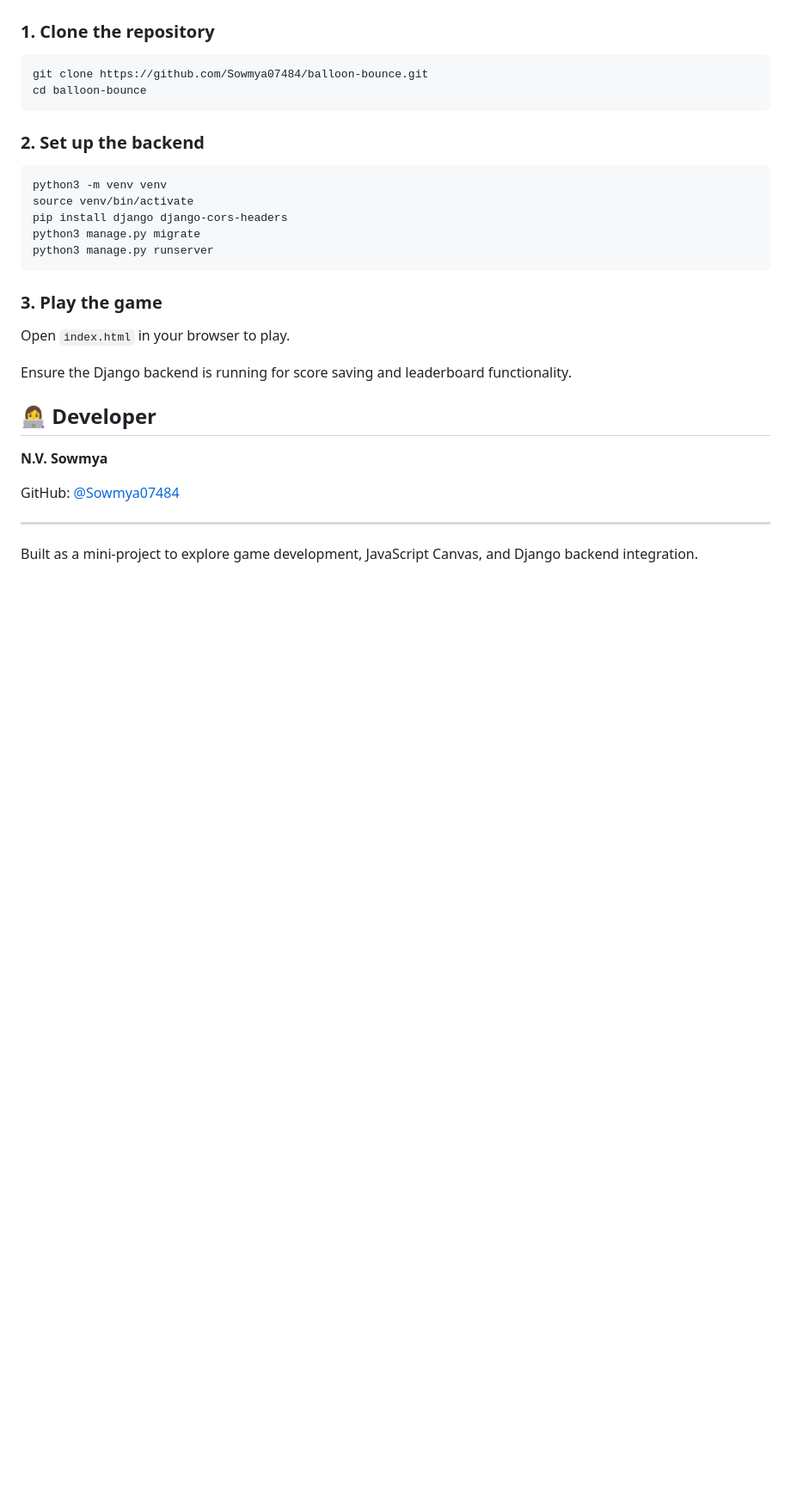
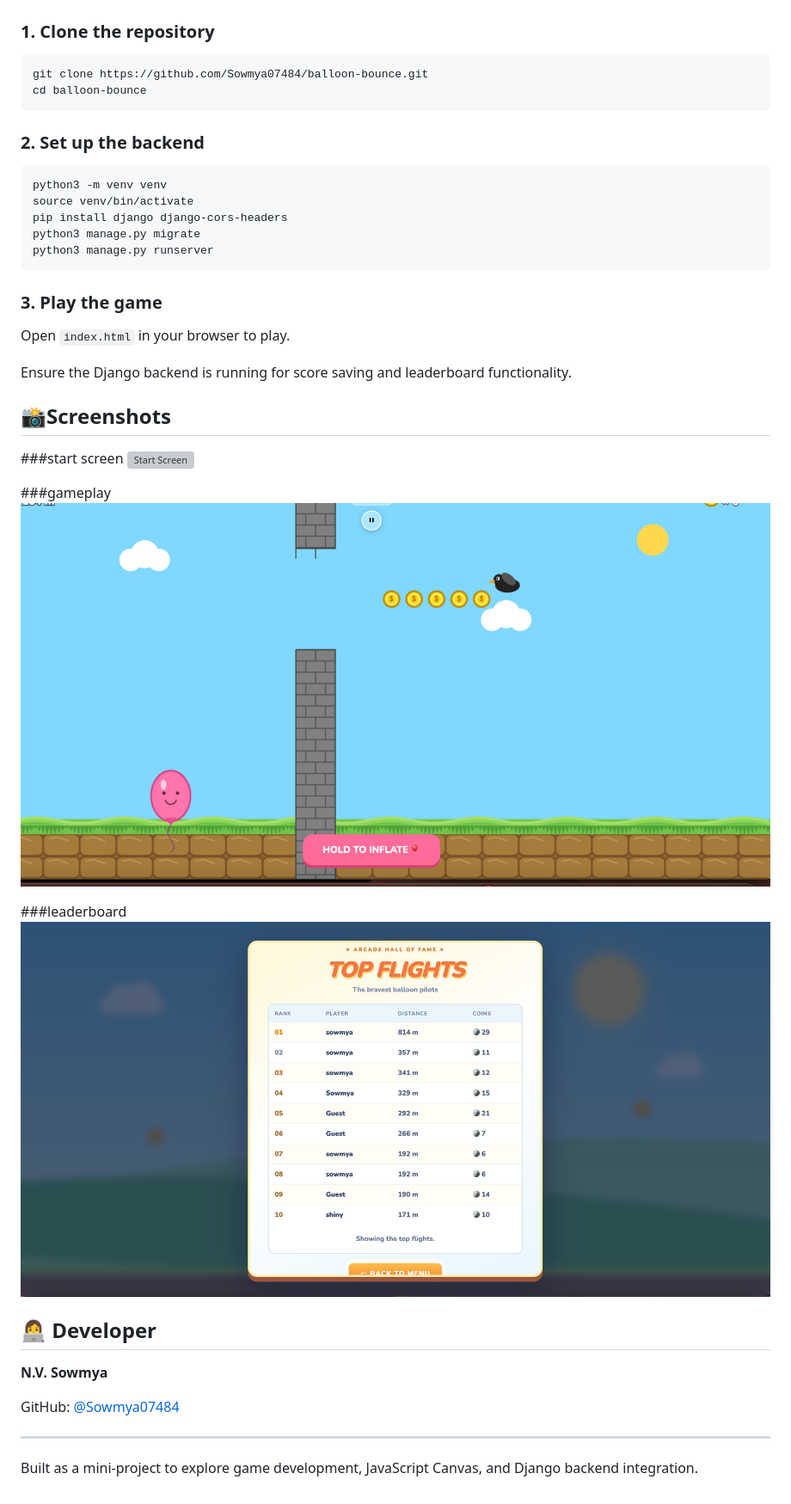
Before and after one commit to Sowmya07484/balloon-bounce, a Markdown page: README.md, the part around the change. Shown at 86% size. GitHub-like rendering; pictures changed too: screenshots/gameplay.png (added), screenshots/leaderboard.png (added); blank space fills up the shorter version; grey boxes are pictures that could not be loaded.

Commit message:
Add screenshots

```diff
--- a/README.md
+++ b/README.md
@@ -52,6 +52,17 @@ Open `index.html` in your browser to play.
 
 Ensure the Django backend is running for score saving and leaderboard functionality.
 
+## 📸Screenshots
+
+###start screen
+![Start Screen](screnshots/menu.png)
+
+###gameplay
+![Gameplay](screenshots/gameplay.png)
+
+###leaderboard
+![Leaderboard](screenshots/leaderboard.png)
+
 ## 👩‍💻 Developer
 
 **N.V. Sowmya**
```
Also changed, not shown: screenshots/menu.png (added).
